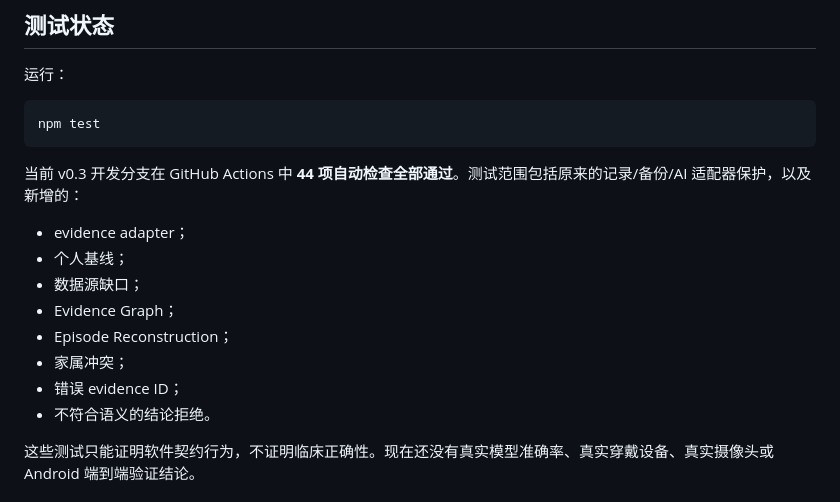
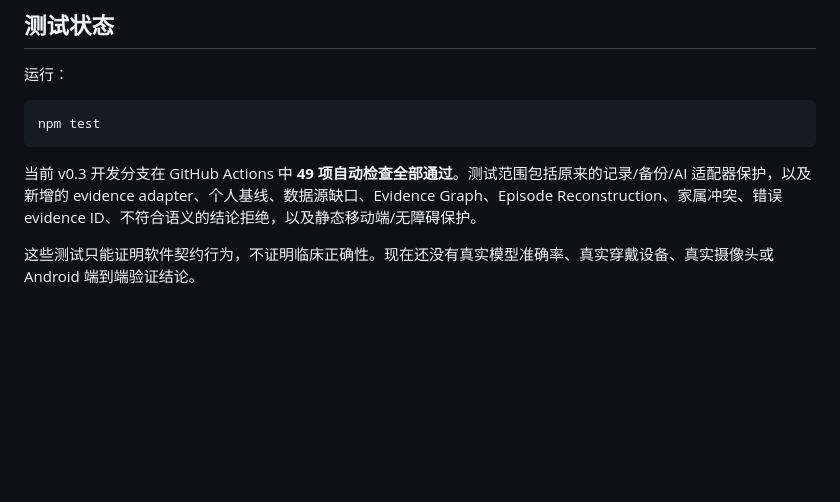
Before and after one commit to Neil-Moonvale/care-notes, a Markdown page: docs/README.zh-CN.md, the part around the change. Drawn GitHub-style; blank space fills up the shorter version.

Commit message:
docs: sync Chinese verified test count

````diff
--- a/docs/README.zh-CN.md
+++ b/docs/README.zh-CN.md
@@ -140,16 +140,7 @@ v0.3 的虚构重建 Demo 完全不需要付费 API。
 npm test
 ```
 
-当前 v0.3 开发分支在 GitHub Actions 中 **44 项自动检查全部通过**。测试范围包括原来的记录/备份/AI 适配器保护，以及新增的：
-
-- evidence adapter；
-- 个人基线；
-- 数据源缺口；
-- Evidence Graph；
-- Episode Reconstruction；
-- 家属冲突；
-- 错误 evidence ID；
-- 不符合语义的结论拒绝。
+当前 v0.3 开发分支在 GitHub Actions 中 **49 项自动检查全部通过**。测试范围包括原来的记录/备份/AI 适配器保护，以及新增的 evidence adapter、个人基线、数据源缺口、Evidence Graph、Episode Reconstruction、家属冲突、错误 evidence ID、不符合语义的结论拒绝，以及静态移动端/无障碍保护。
 
 这些测试只能证明软件契约行为，不证明临床正确性。现在还没有真实模型准确率、真实穿戴设备、真实摄像头或 Android 端到端验证结论。
 
````
